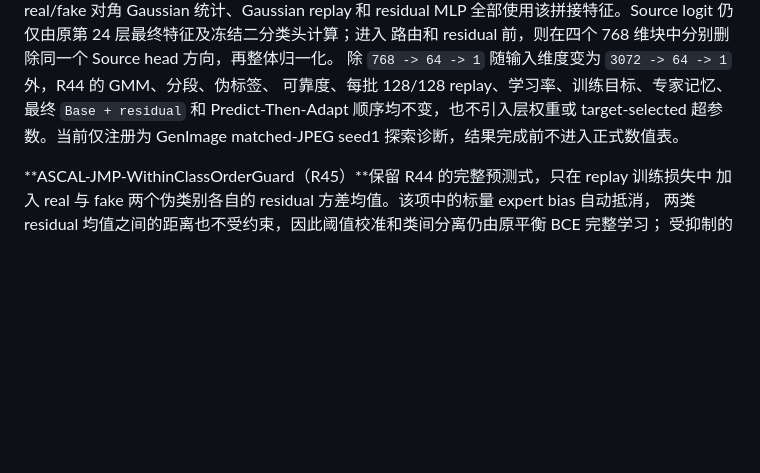
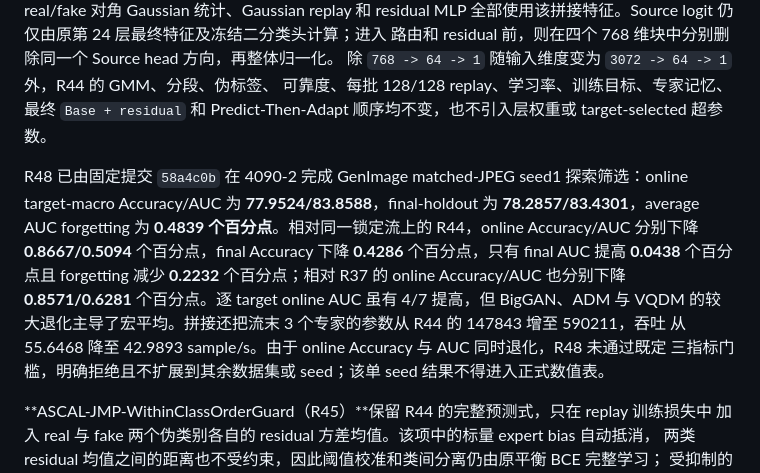
Before and after one commit to iamwangyabin/ctta4aid, a Markdown page: README.md, the part around the change. Rendered like a GitHub page; blank space fills up the shorter version.

Commit message:
docs: record R48 multilayer screen result

```diff
--- a/README.md
+++ b/README.md
@@ -1435,8 +1435,18 @@ MLP 全部使用该拼接特征。Source logit 仍仅由原第 24 层最终特
 路由和 residual 前，则在四个 768 维块中分别删除同一个 Source head 方向，再整体归一化。
 除 `768 -> 64 -> 1` 随输入维度变为 `3072 -> 64 -> 1` 外，R44 的 GMM、分段、伪标签、
 可靠度、每批 128/128 replay、学习率、训练目标、专家记忆、最终 `Base + residual` 和
-Predict-Then-Adapt 顺序均不变，也不引入层权重或 target-selected 超参数。当前仅注册为
-GenImage matched-JPEG seed1 探索诊断，结果完成前不进入正式数值表。
+Predict-Then-Adapt 顺序均不变，也不引入层权重或 target-selected 超参数。
+
+R48 已由固定提交 `58a4c0b` 在 4090-2 完成 GenImage matched-JPEG seed1 探索筛选：online
+target-macro Accuracy/AUC 为 **77.9524/83.8588**，final-holdout 为
+**78.2857/83.4301**，average AUC forgetting 为 **0.4839 个百分点**。相对同一锁定流上的
+R44，online Accuracy/AUC 分别下降 **0.8667/0.5094** 个百分点，final Accuracy 下降
+**0.4286** 个百分点，只有 final AUC 提高 **0.0438** 个百分点且 forgetting 减少
+**0.2232** 个百分点；相对 R37 的 online Accuracy/AUC 也分别下降
+**0.8571/0.6281** 个百分点。逐 target online AUC 虽有 4/7 提高，但 BigGAN、ADM 与 VQDM
+的较大退化主导了宏平均。拼接还把流末 3 个专家的参数从 R44 的 147843 增至 590211，吞吐
+从 55.6468 降至 42.9893 sample/s。由于 online Accuracy 与 AUC 同时退化，R48 未通过既定
+三指标门槛，明确拒绝且不扩展到其余数据集或 seed；该单 seed 结果不得进入正式数值表。
 
 **ASCAL-JMP-WithinClassOrderGuard（R45）**保留 R44 的完整预测式，只在 replay 训练损失中
 加入 real 与 fake 两个伪类别各自的 residual 方差均值。该项中的标量 expert bias 自动抵消，
```
